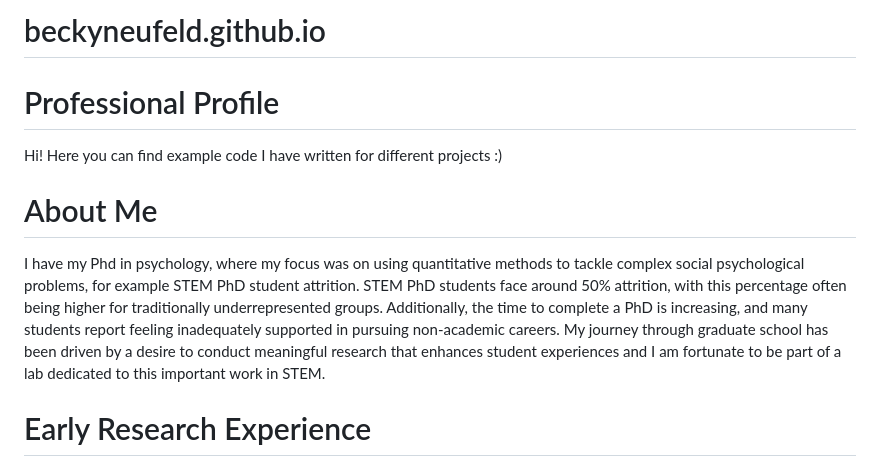
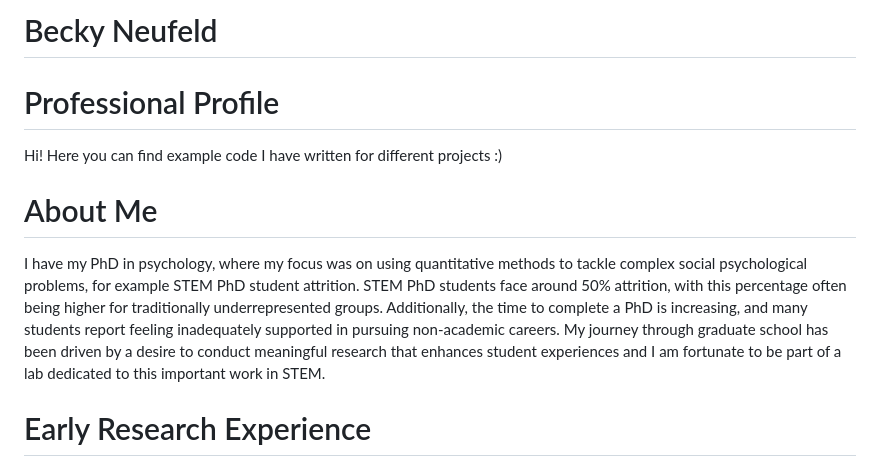
Before and after one commit to beckyneufeld/beckyneufeld.github.io, a Markdown page: README.md, the part around the change. Rendered like a GitHub page.

```diff
--- a/README.md
+++ b/README.md
@@ -1,10 +1,10 @@
-# beckyneufeld.github.io
+# Becky Neufeld
 
 # Professional Profile
 Hi! Here you can find example code I have written for different projects :)
 
 # About Me
-I have my Phd in psychology, where my focus was on using quantitative methods to tackle complex social psychological problems, for example STEM PhD student attrition. STEM PhD students face around 50% attrition, with this percentage often being higher for traditionally underrepresented groups. Additionally, the time to complete a PhD is increasing, and many students report feeling inadequately supported in pursuing non-academic careers. My journey through graduate school has been driven by a desire to conduct meaningful research that enhances student experiences and I am fortunate to be part of a lab dedicated to this important work in STEM.
+I have my PhD in psychology, where my focus was on using quantitative methods to tackle complex social psychological problems, for example STEM PhD student attrition. STEM PhD students face around 50% attrition, with this percentage often being higher for traditionally underrepresented groups. Additionally, the time to complete a PhD is increasing, and many students report feeling inadequately supported in pursuing non-academic careers. My journey through graduate school has been driven by a desire to conduct meaningful research that enhances student experiences and I am fortunate to be part of a lab dedicated to this important work in STEM.
 
 # Early Research Experience
 In my first project, I contributed to a thematic analysis of graduating PhD student interviews (publication here: 10.1615/JWomenMinorScienEng.2024048003). This qualitative analysis revealed the challenge of conveying the diversity of experiences— both positive and negative— given the deeply personal nature of each interview. This experience, along with the expierences of friends, family, and peers, underscored two key points for me:
```
